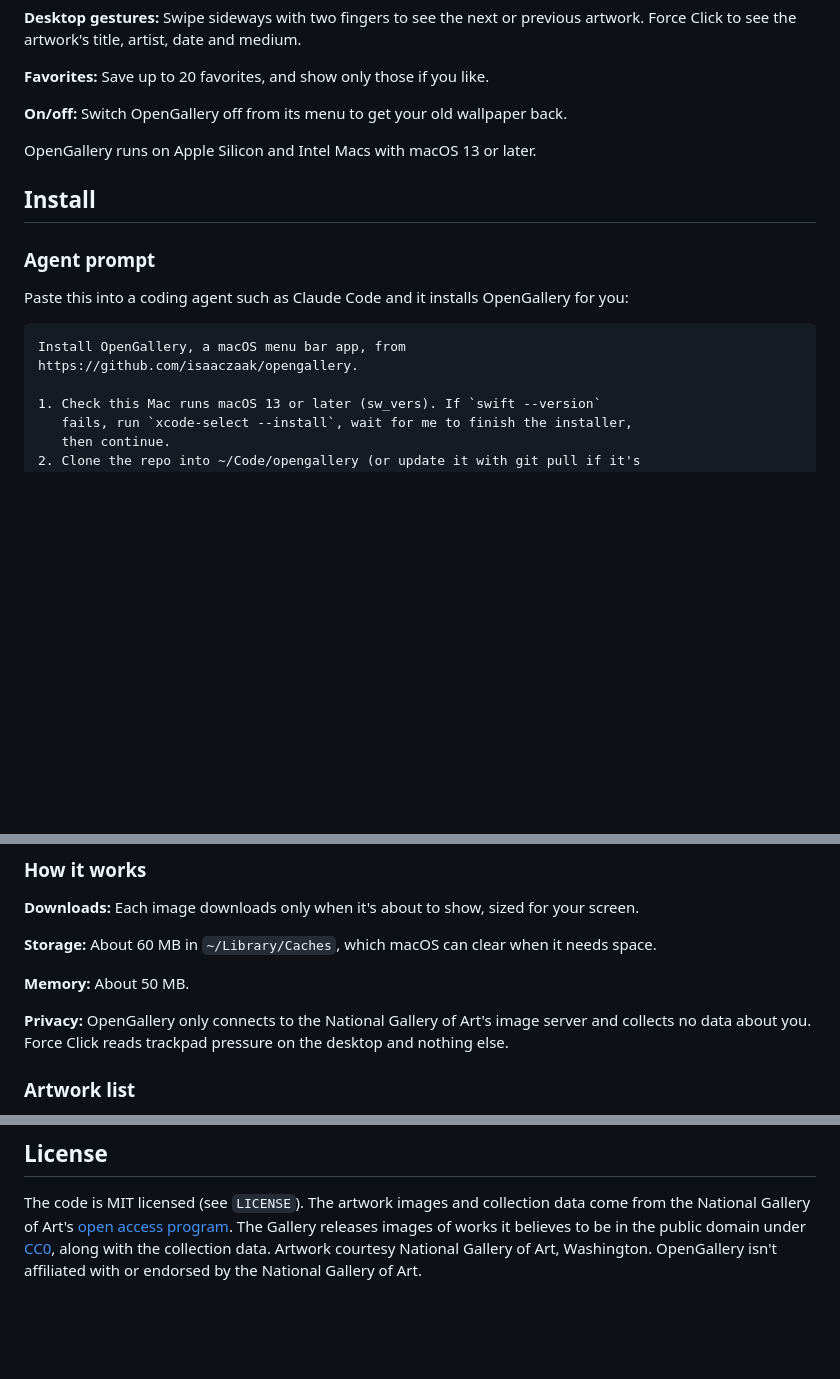
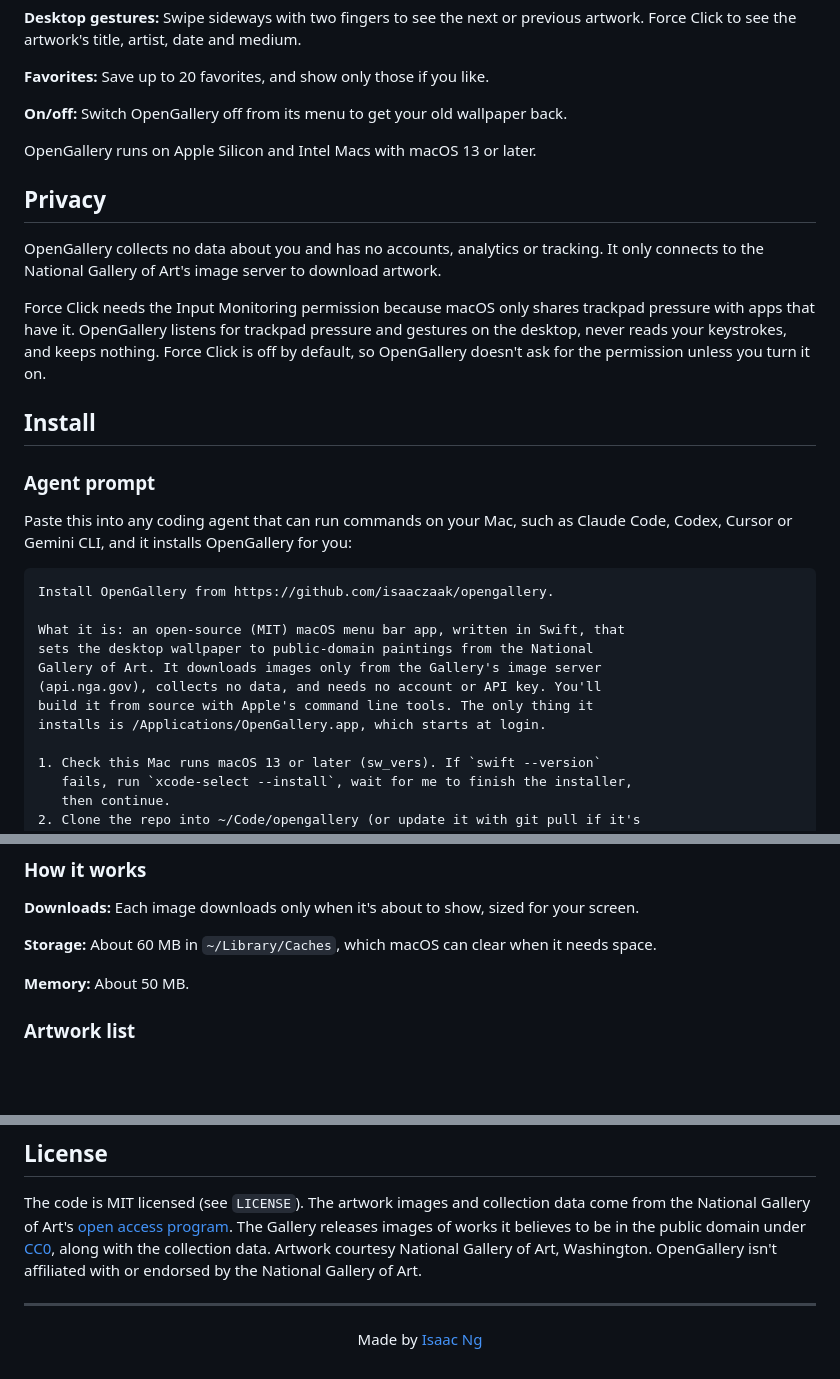
Before and after one commit to isaaczaak/easel, a Markdown page: README.md, 3 parts joined by grey strips. GitHub-like rendering; blank space fills up the shorter version.

Commit message:
README: Privacy section, clearer agent prompt, credit at the end
Add a Privacy section explaining what Input Monitoring is used for, open
the agent prompt with what OpenGallery is and installs, name more agents
that can run it, and move the credit line below the license.

Co-Authored-By: Claude Opus 5.5 <noreply@anthropic.com>

````diff
--- a/README.md
+++ b/README.md
@@ -55,16 +54,34 @@ back.
 
 OpenGallery runs on Apple Silicon and Intel Macs with macOS 13 or later.
 
+## Privacy
+
+OpenGallery collects no data about you and has no accounts, analytics or
+tracking. It only connects to the National Gallery of Art's image server to
+download artwork.
+
+Force Click needs the Input Monitoring permission because macOS only shares
+trackpad pressure with apps that have it. OpenGallery listens for trackpad
+pressure and gestures on the desktop, never reads your keystrokes, and keeps
+nothing. Force Click is off by default, so OpenGallery doesn't ask for the
+permission unless you turn it on.
+
 ## Install
 
 ### Agent prompt
 
-Paste this into a coding agent such as Claude Code and it installs
-OpenGallery for you:
+Paste this into any coding agent that can run commands on your Mac, such as
+Claude Code, Codex, Cursor or Gemini CLI, and it installs OpenGallery for you:
 
 ```text
-Install OpenGallery, a macOS menu bar app, from
-https://github.com/isaaczaak/opengallery.
+Install OpenGallery from https://github.com/isaaczaak/opengallery.
+
+What it is: an open-source (MIT) macOS menu bar app, written in Swift, that
+sets the desktop wallpaper to public-domain paintings from the National
+Gallery of Art. It downloads images only from the Gallery's image server
+(api.nga.gov), collects no data, and needs no account or API key. You'll
+build it from source with Apple's command line tools. The only thing it
+installs is /Applications/OpenGallery.app, which starts at login.
 
 1. Check this Mac runs macOS 13 or later (sw_vers). If `swift --version`
    fails, run `xcode-select --install`, wait for me to finish the installer,
@@ -138,10 +155,6 @@ needs space.
 
 **Memory:** About 50 MB.
 
-**Privacy:** OpenGallery only connects to the National Gallery of Art's image
-server and collects no data about you. Force Click reads trackpad pressure on
-the desktop and nothing else.
-
 ### Artwork list
 
 `scripts/build_manifest.py` builds `Resources/manifest.json` from the
@@ -188,3 +201,9 @@ The Gallery releases images of works it believes to be in the public domain
 under [CC0](https://www.nga.gov/terms-and-notices#open-access), along with the
 collection data. Artwork courtesy National Gallery of Art, Washington.
 OpenGallery isn't affiliated with or endorsed by the National Gallery of Art.
+
+---
+
+<p align="center">
+  Made by <a href="https://x.com/isaaccyn">Isaac Ng</a>
+</p>
````
Also changed, not shown: other parts of README.md (+0 -1 lines).
